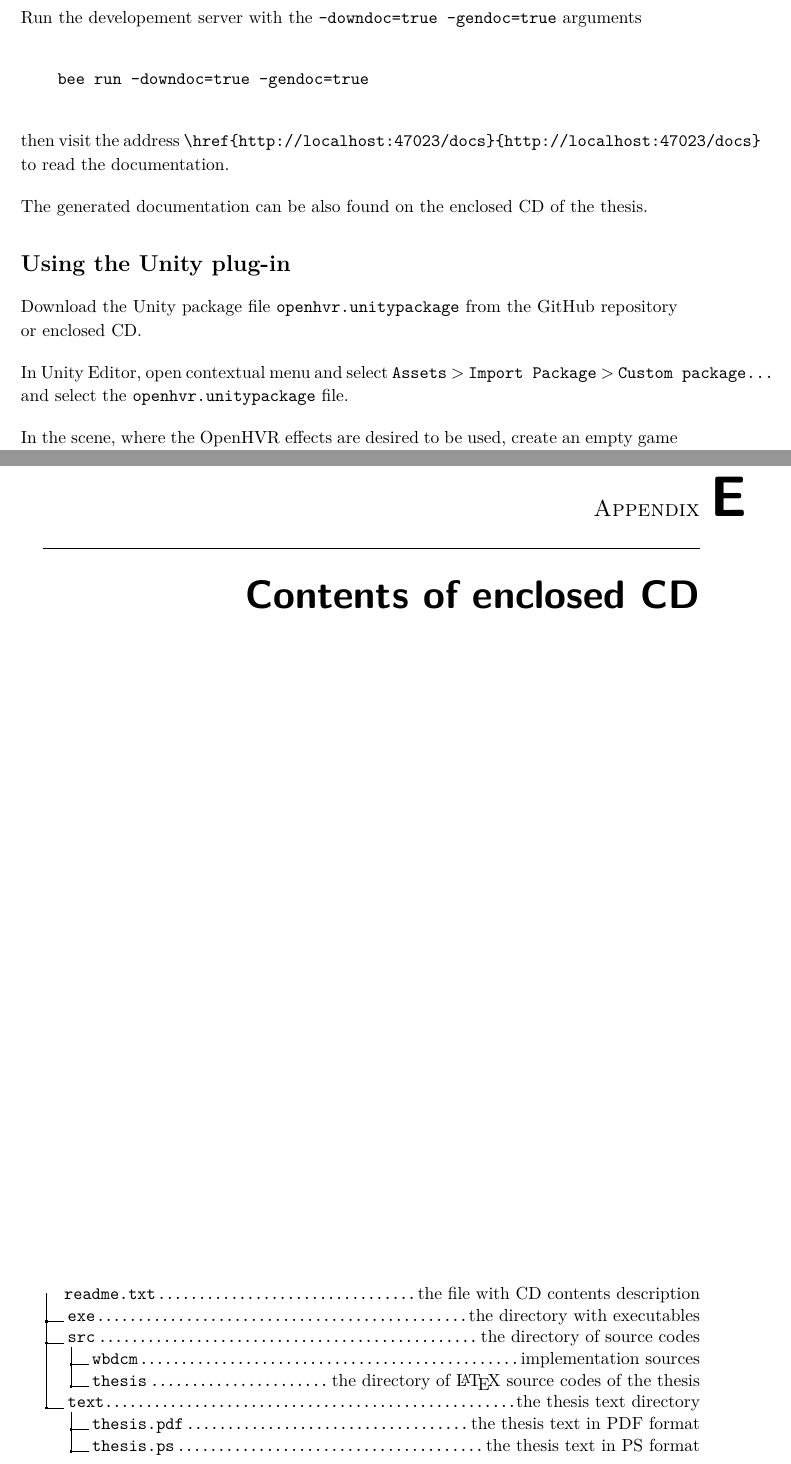
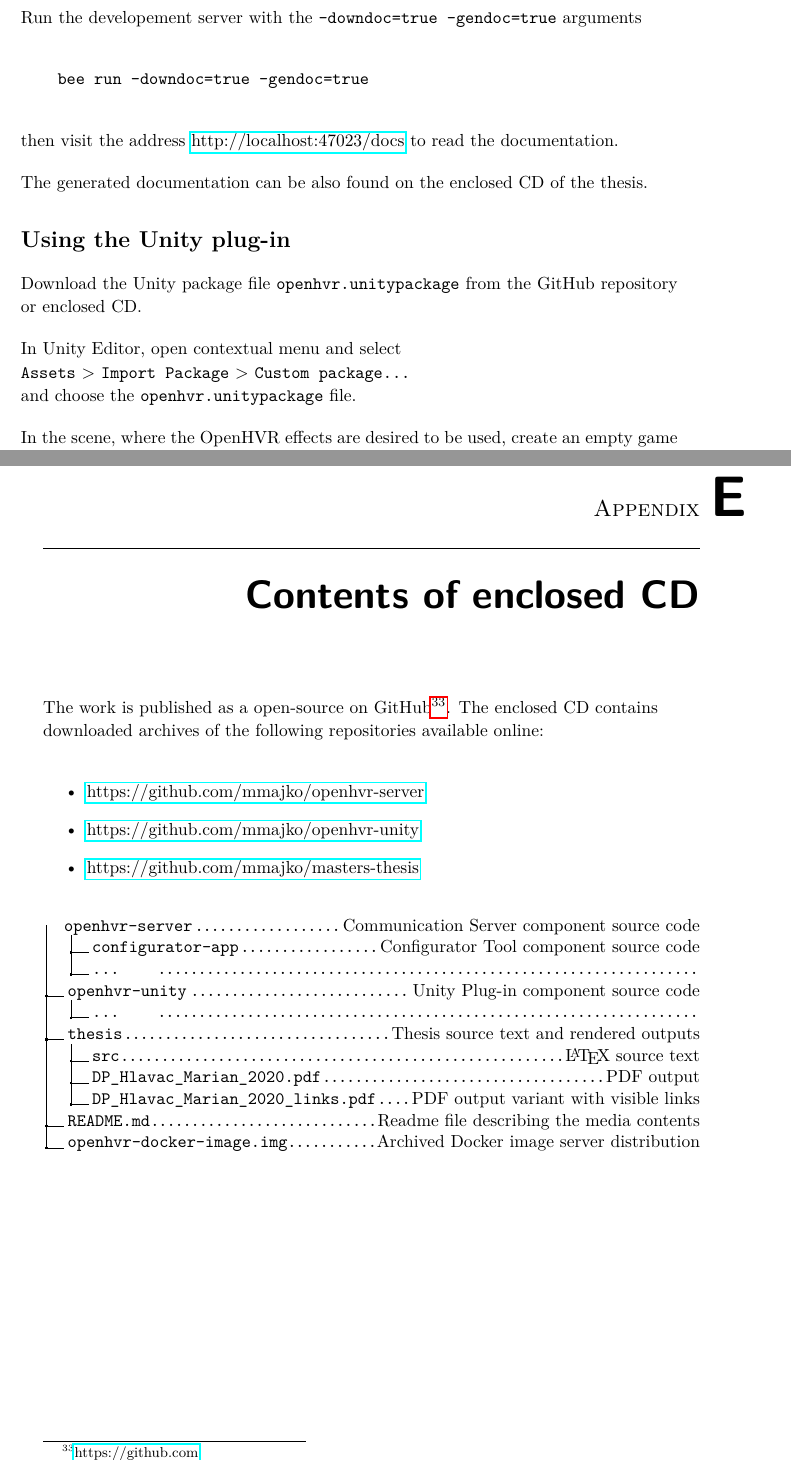
Before and after one commit to marianhlavac/openhvr, a LaTeX thesis (DP_Hlavac_Marian_2020.tex, which reads appendices/cd-contents.tex, appendices/developer-guide.tex): two parts of pages 106 and 111 of 114, joined at a grey line, cut so that both start at the same text. Compiled offline with pdfLaTeX.

Commit message:
Fix visual issues

```diff
--- a/appendices/cd-contents.tex
+++ b/appendices/cd-contents.tex
@@ -1,17 +1,28 @@
 
 \chapter{Contents of enclosed CD}
 
-%change appropriately
+The work is published as a open-source on GitHub\footnote{\href{https://github.com}{https://github.com}}.
+The enclosed CD contains \\
+downloaded archives of the following repositories available online:
 
-\begin{figure}
+\begin{itemize}
+	\item \href{https://github.com/mmajko/openhvr-server}{https://github.com/mmajko/openhvr-server}
+	\item \href{https://github.com/mmajko/openhvr-unity}{https://github.com/mmajko/openhvr-unity}
+	\item \href{https://github.com/mmajko/masters-thesis}{https://github.com/mmajko/masters-thesis}
+\end{itemize}
+
+\begin{figure}[h]
 	\dirtree{%
-		.1 readme.txt\DTcomment{the file with CD contents description}.
-		.1 exe\DTcomment{the directory with executables}.
-		.1 src\DTcomment{the directory of source codes}.
-		.2 wbdcm\DTcomment{implementation sources}.
-		.2 thesis\DTcomment{the directory of \LaTeX{} source codes of the thesis}.
-		.1 text\DTcomment{the thesis text directory}.
-		.2 thesis.pdf\DTcomment{the thesis text in PDF format}.
-		.2 thesis.ps\DTcomment{the thesis text in PS format}.
+		.1 openhvr-server\DTcomment{Communication Server component source code}.
+		.2 configurator-app\DTcomment{Configurator Tool component source code}.
+		.2 \dots\hspace{2em}\DTcomment{}.
+		.1 openhvr-unity\DTcomment{Unity Plug-in component source code}.
+		.2 \dots\hspace{2em}\DTcomment{}.
+		.1 thesis\DTcomment{Thesis source text and rendered outputs}.
+		.2 src\DTcomment{\LaTeX{} source text}.
+		.2 DP\_Hlavac\_Marian\_2020.pdf\DTcomment{PDF output}.
+		.2 DP\_Hlavac\_Marian\_2020\_links.pdf\DTcomment{PDF output variant with visible links}.
+		.1 README.md\DTcomment{Readme file describing the media contents}.
+		.1 openhvr-docker-image.img\DTcomment{Archived Docker image server distribution}.
 	}
 \end{figure}
--- a/appendices/developer-guide.tex
+++ b/appendices/developer-guide.tex
@@ -46,7 +50,7 @@ Run the developement server with the \verb|-downdoc=true -gendoc=true| arguments
     bee run -downdoc=true -gendoc=true
 \end{verbatim}
 
-then visit the address \verb|\href{http://localhost:47023/docs}{http://localhost:47023/docs}| to read the
+then visit the address \href{http://localhost:47023/docs}{http://localhost:47023/docs} to read the
 documentation.
 
 The generated documentation can be also found on the enclosed CD of the thesis.
@@ -56,9 +60,9 @@ The generated documentation can be also found on the enclosed CD of the thesis.
 Download the Unity package file \verb|openhvr.unitypackage| from the GitHub
 repository or enclosed CD.
 
-In Unity Editor, open contextual menu and select
-\verb|Assets| > \verb|Import Package| > \verb|Custom package...| and select
-the \verb|openhvr.unitypackage| file.
+In Unity Editor, open contextual menu and select \\
+\verb|Assets| > \verb|Import Package| > \verb|Custom package...| \\
+and choose the \verb|openhvr.unitypackage| file.
 
 In the scene, where the OpenHVR effects are desired to be used, create an empty
 game object and add a new \verb|OpenHVR Manager| component to it.
```
Also changed, not shown: .github/workflows/build.yml (+1 -1 lines), appendices/install-guide.tex (+1 -1 lines), chapters/04-existing-solutions.tex (+3 -4 lines), chapters/05-analysis.tex (+9 -3 lines), chapters/10-user-testing.tex (+3 -3 lines), appendices/developer-guide.tex (4 more changed lines).
